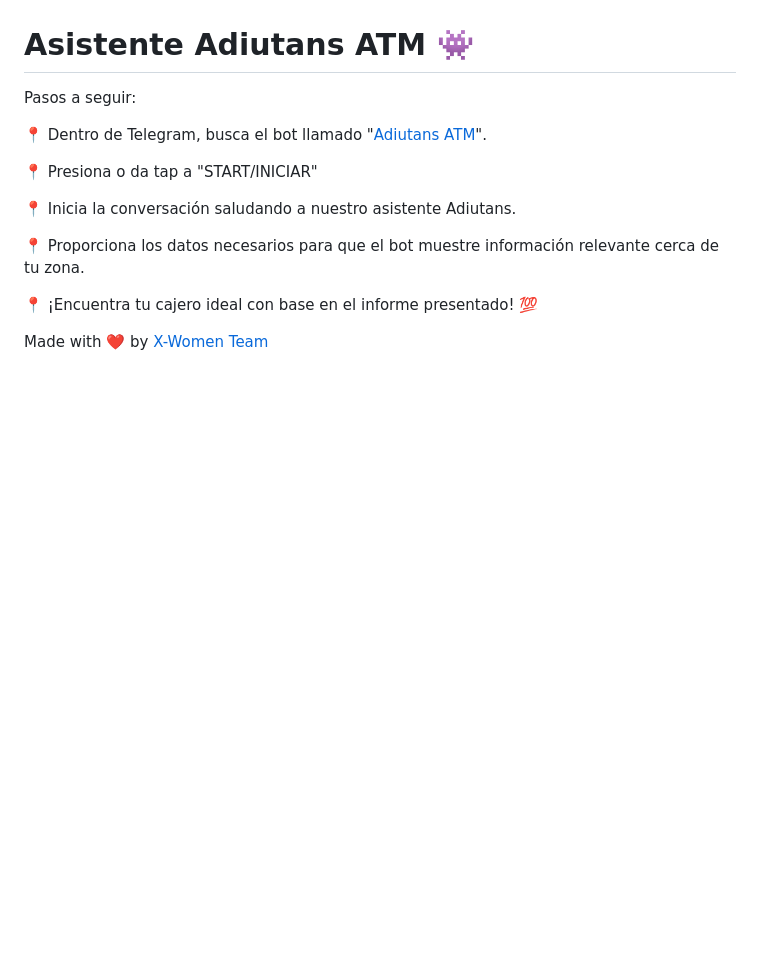
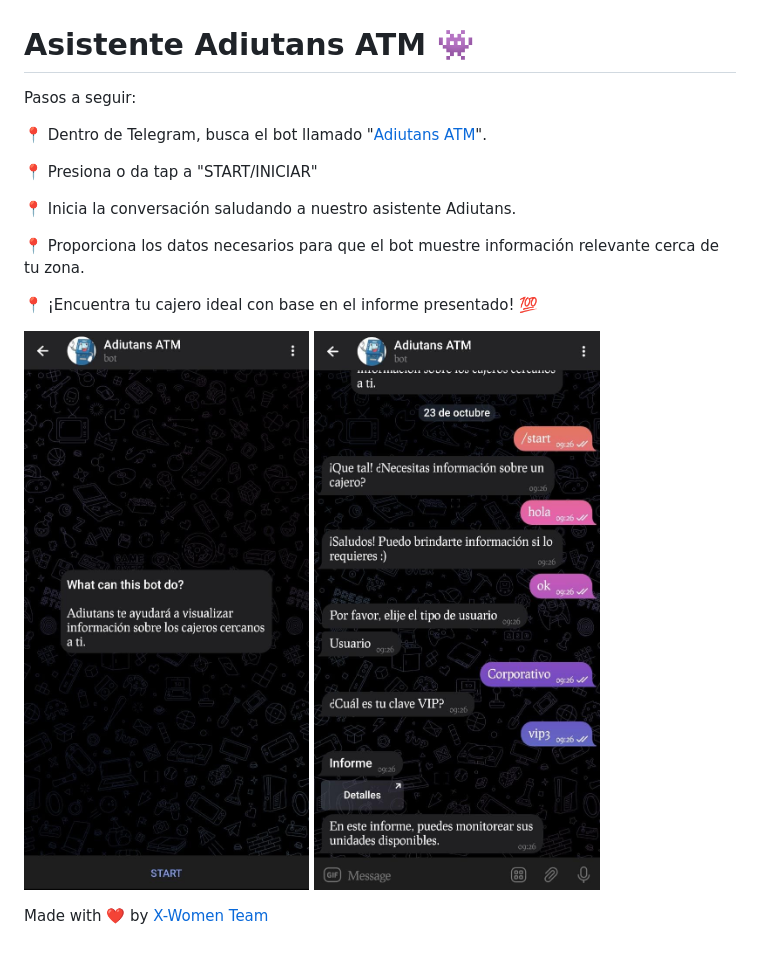
Before and after one commit to aleepsy/Hack-BBVA-2022, a Markdown page: instrucciones-adiutans.md, the part around the change. GitHub-like rendering; blank space fills up the shorter version.

```diff
--- a/instrucciones-adiutans.md
+++ b/instrucciones-adiutans.md
@@ -12,5 +12,8 @@ Pasos a seguir:
 
 📍 ¡Encuentra tu cajero ideal con base en el informe presentado! 💯
 
+![Cap 1](./images/adiutans-1.jpeg)
+![Cap 2](./images/adiutans-2.jpeg)
+
 
 Made with :heart: by [X-Women Team](https://github.com/x-women-mx)
```
Also changed, not shown: README.md (+17 -0 lines), images/dashboard.PNG (added), images/dashboard1.PNG (added).
